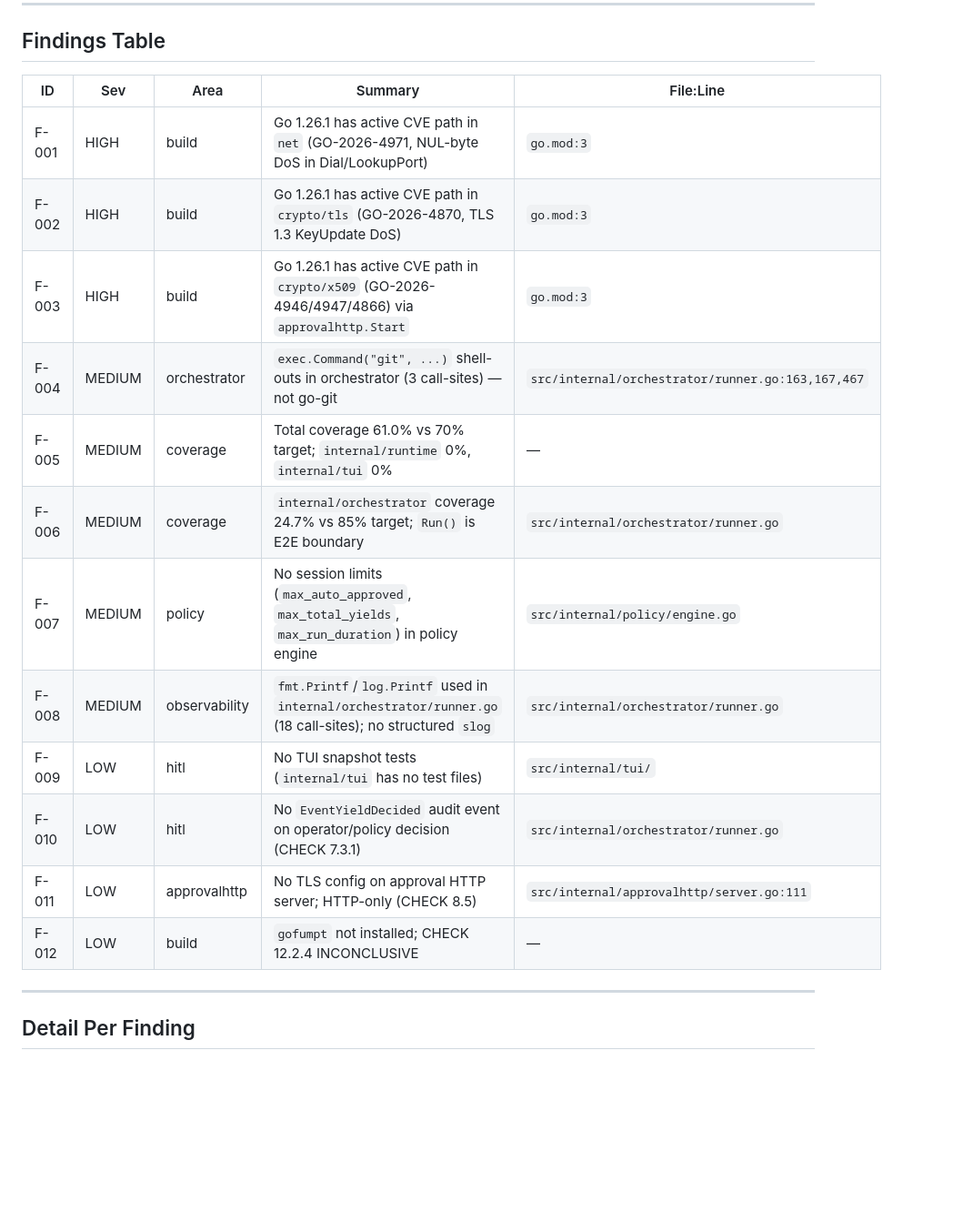
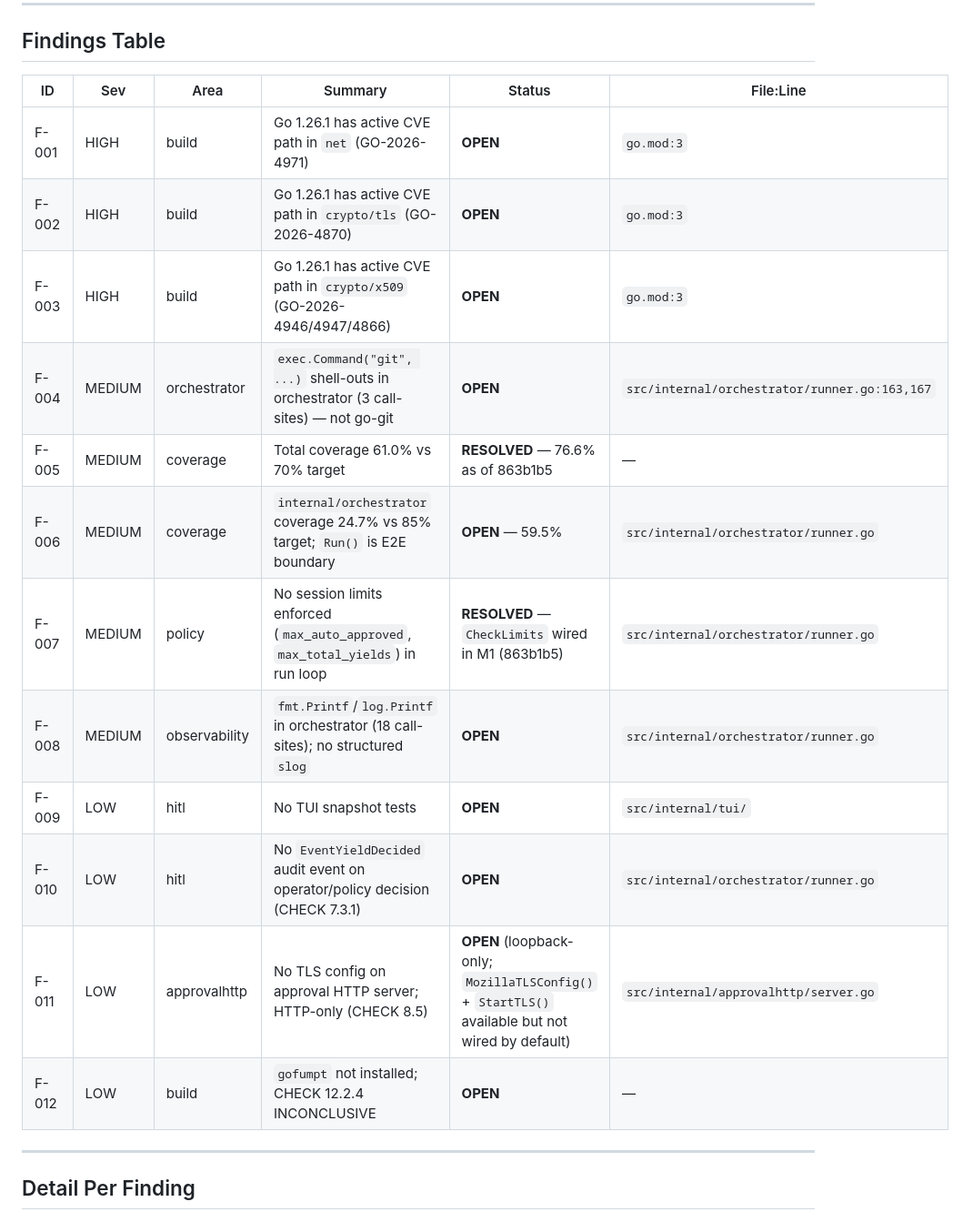
Before and after one commit to b070nd/stAirCase, a Markdown page: AUDIT_REPORT.md, the part around one of its changes. Shown at 91% size. Drawn GitHub-style; blank space fills up the shorter version.

```diff
--- a/AUDIT_REPORT.md
+++ b/AUDIT_REPORT.md
@@ -26,20 +28,20 @@ Duration: 03:15:00 (across multiple sessions)
 
 ## Findings Table
 
-| ID | Sev | Area | Summary | File:Line |
-|----|-----|------|---------|-----------|
-| F-001 | HIGH | build | Go 1.26.1 has active CVE path in `net` (GO-2026-4971, NUL-byte DoS in Dial/LookupPort) | `go.mod:3` |
-| F-002 | HIGH | build | Go 1.26.1 has active CVE path in `crypto/tls` (GO-2026-4870, TLS 1.3 KeyUpdate DoS) | `go.mod:3` |
-| F-003 | HIGH | build | Go 1.26.1 has active CVE path in `crypto/x509` (GO-2026-4946/4947/4866) via `approvalhttp.Start` | `go.mod:3` |
-| F-004 | MEDIUM | orchestrator | `exec.Command("git", ...)` shell-outs in orchestrator (3 call-sites) — not go-git | `src/internal/orchestrator/runner.go:163,167,467` |
-| F-005 | MEDIUM | coverage | Total coverage 61.0% vs 70% target; `internal/runtime` 0%, `internal/tui` 0% | — |
-| F-006 | MEDIUM | coverage | `internal/orchestrator` coverage 24.7% vs 85% target; `Run()` is E2E boundary | `src/internal/orchestrator/runner.go` |
-| F-007 | MEDIUM | policy | No session limits (`max_auto_approved`, `max_total_yields`, `max_run_duration`) in policy engine | `src/internal/policy/engine.go` |
-| F-008 | MEDIUM | observability | `fmt.Printf`/`log.Printf` used in `internal/orchestrator/runner.go` (18 call-sites); no structured `slog` | `src/internal/orchestrator/runner.go` |
-| F-009 | LOW | hitl | No TUI snapshot tests (`internal/tui` has no test files) | `src/internal/tui/` |
-| F-010 | LOW | hitl | No `EventYieldDecided` audit event on operator/policy decision (CHECK 7.3.1) | `src/internal/orchestrator/runner.go` |
-| F-011 | LOW | approvalhttp | No TLS config on approval HTTP server; HTTP-only (CHECK 8.5) | `src/internal/approvalhttp/server.go:111` |
-| F-012 | LOW | build | `gofumpt` not installed; CHECK 12.2.4 INCONCLUSIVE | — |
+| ID | Sev | Area | Summary | Status | File:Line |
+|----|-----|------|---------|--------|-----------|
+| F-001 | HIGH | build | Go 1.26.1 has active CVE path in `net` (GO-2026-4971) | **OPEN** | `go.mod:3` |
+| F-002 | HIGH | build | Go 1.26.1 has active CVE path in `crypto/tls` (GO-2026-4870) | **OPEN** | `go.mod:3` |
+| F-003 | HIGH | build | Go 1.26.1 has active CVE path in `crypto/x509` (GO-2026-4946/4947/4866) | **OPEN** | `go.mod:3` |
+| F-004 | MEDIUM | orchestrator | `exec.Command("git", ...)` shell-outs in orchestrator (3 call-sites) — not go-git | **OPEN** | `src/internal/orchestrator/runner.go:163,167` |
+| F-005 | MEDIUM | coverage | Total coverage 61.0% vs 70% target | **RESOLVED** — 76.6% as of 863b1b5 | — |
+| F-006 | MEDIUM | coverage | `internal/orchestrator` coverage 24.7% vs 85% target; `Run()` is E2E boundary | **OPEN** — 59.5% | `src/internal/orchestrator/runner.go` |
+| F-007 | MEDIUM | policy | No session limits enforced (`max_auto_approved`, `max_total_yields`) in run loop | **RESOLVED** — `CheckLimits` wired in M1 (863b1b5) | `src/internal/orchestrator/runner.go` |
+| F-008 | MEDIUM | observability | `fmt.Printf`/`log.Printf` in orchestrator (18 call-sites); no structured `slog` | **OPEN** | `src/internal/orchestrator/runner.go` |
+| F-009 | LOW | hitl | No TUI snapshot tests | **OPEN** | `src/internal/tui/` |
+| F-010 | LOW | hitl | No `EventYieldDecided` audit event on operator/policy decision (CHECK 7.3.1) | **OPEN** | `src/internal/orchestrator/runner.go` |
+| F-011 | LOW | approvalhttp | No TLS config on approval HTTP server; HTTP-only (CHECK 8.5) | **OPEN** (loopback-only; `MozillaTLSConfig()` + `StartTLS()` available but not wired by default) | `src/internal/approvalhttp/server.go` |
+| F-012 | LOW | build | `gofumpt` not installed; CHECK 12.2.4 INCONCLUSIVE | **OPEN** | — |
 
 ---
 
```
Also changed, not shown: other parts of AUDIT_REPORT.md (+82 -50 lines), IMPLEMENTATION_CHECKLIST.md (+37 -27 lines).
